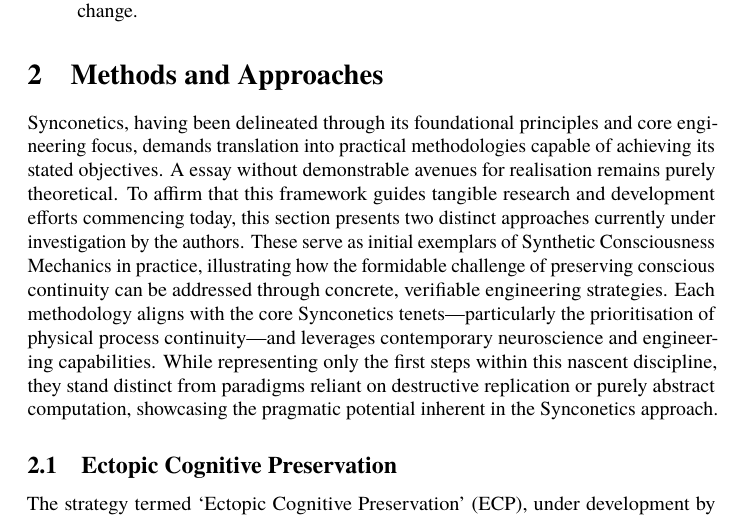
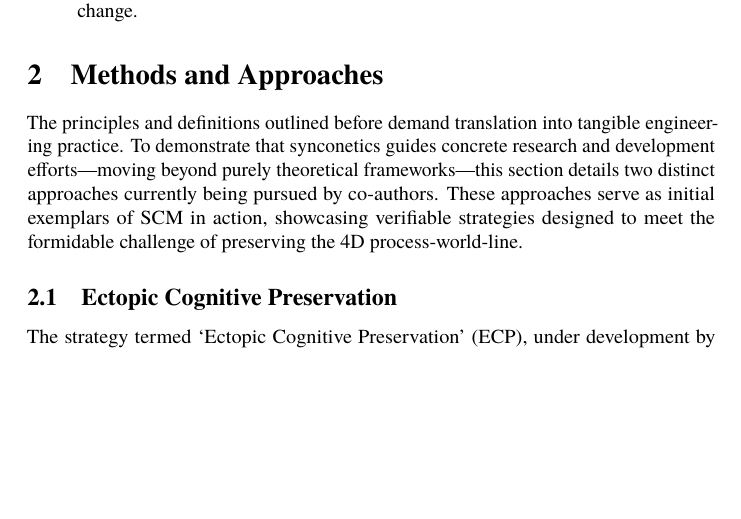
Before and after one commit to danburonline/public-writings, a LaTeX paper (02_essays/2025/002_essay/essay.tex): part of page 11 of 23, cut so that both start at the same text, the shorter picture padded with empty space. Compiled offline with pdfLaTeX.

Commit message:
Shorter intro to methods chapter

```diff
--- a/02_essays/2025/002_essay/essay.tex
+++ b/02_essays/2025/002_essay/essay.tex
@@ -180,7 +180,7 @@
   \section{Methods and Approaches}
   \label{sec:methods}
 
-  Synconetics, having been delineated through its foundational principles and core engineering focus, demands translation into practical methodologies capable of achieving its stated objectives. A essay without demonstrable avenues for realisation remains purely theoretical. To affirm that this framework guides tangible research and development efforts commencing today, this section presents two distinct approaches currently under investigation by the authors. These serve as initial exemplars of Synthetic Consciousness Mechanics in practice, illustrating how the formidable challenge of preserving conscious continuity can be addressed through concrete, verifiable engineering strategies. Each methodology aligns with the core Synconetics tenets—particularly the prioritisation of physical process continuity—and leverages contemporary neuroscience and engineering capabilities. While representing only the first steps within this nascent discipline, they stand distinct from paradigms reliant on destructive replication or purely abstract computation, showcasing the pragmatic potential inherent in the Synconetics approach.
+  The principles and definitions outlined before demand translation into tangible engineering practice. To demonstrate that synconetics guides concrete research and development efforts—moving beyond purely theoretical frameworks—this section details two distinct approaches currently being pursued by co-authors. These approaches serve as initial exemplars of SCM in action, showcasing verifiable strategies designed to meet the formidable challenge of preserving the 4D process-world-line.
 
   \subsection{Ectopic Cognitive Preservation}
   \label{sec:daniel-approach}
```
Also changed, not shown: 02_essays/2025/002_essay/essay.pdf.
